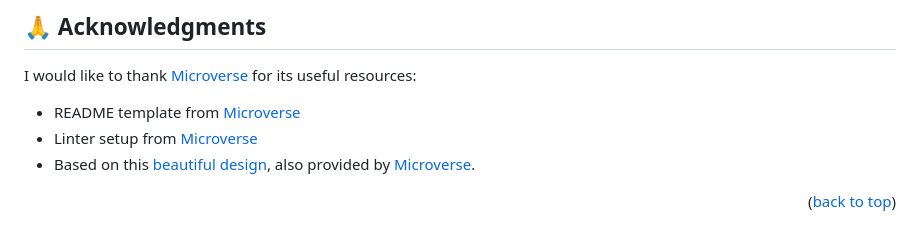
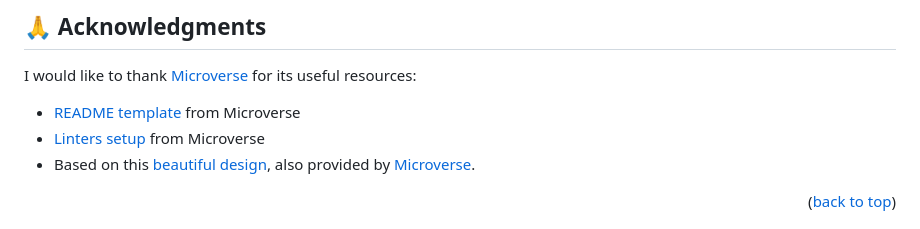
Before and after one commit to razvanso/rio, a Markdown page: README.md, the part around the change. Rendered like a GitHub page.

Commit message:
Improve links in README

```diff
--- a/README.md
+++ b/README.md
@@ -142,8 +142,8 @@ If you like this project, please ⭐️ Star it on GitHub
 ## 🙏 Acknowledgments<a name="acknowledgements"></a>
 
 I would like to thank [Microverse](https://github.com/microverseinc) for its useful resources:
-- README template from [Microverse](https://github.com/microverseinc/readme-template)
-- Linter setup from [Microverse](https://github.com/microverseinc/linters-config/tree/master/html-css)
+- [README template](https://github.com/microverseinc/readme-template) from Microverse
+- [Linters setup](https://github.com/microverseinc/linters-config/tree/master/html-css) from Microverse
 - Based on this [beautiful design](https://www.figma.com/file/mkC0dUJBz0JnpcI4uZT3QX/Microverse-Student-Project-1-(Copy)?node-id=0%3A1), also provided by [Microverse](https://github.com/microverseinc).
 
 <p align="right">(<a href="#readme-top">back to top</a>)</p>
```
